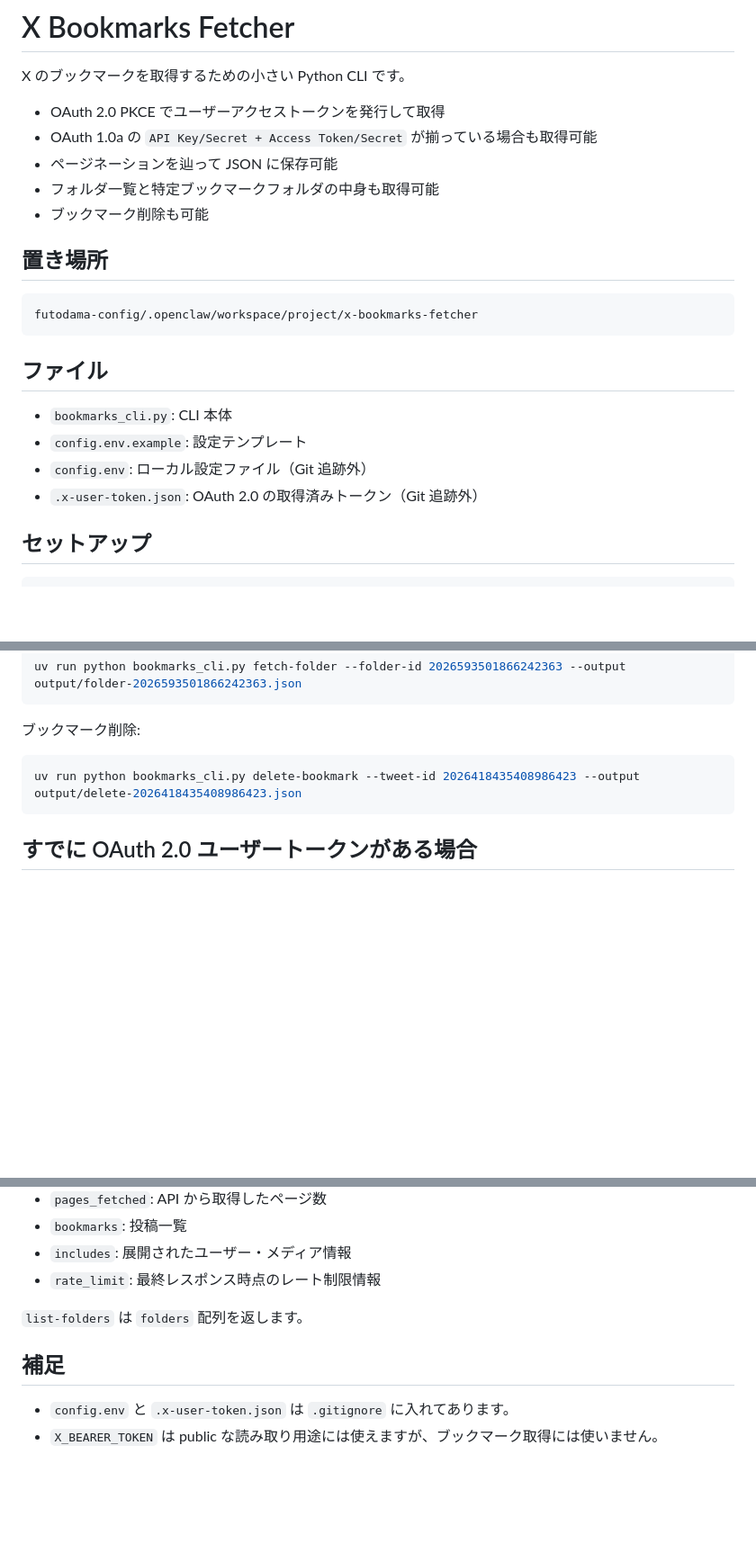
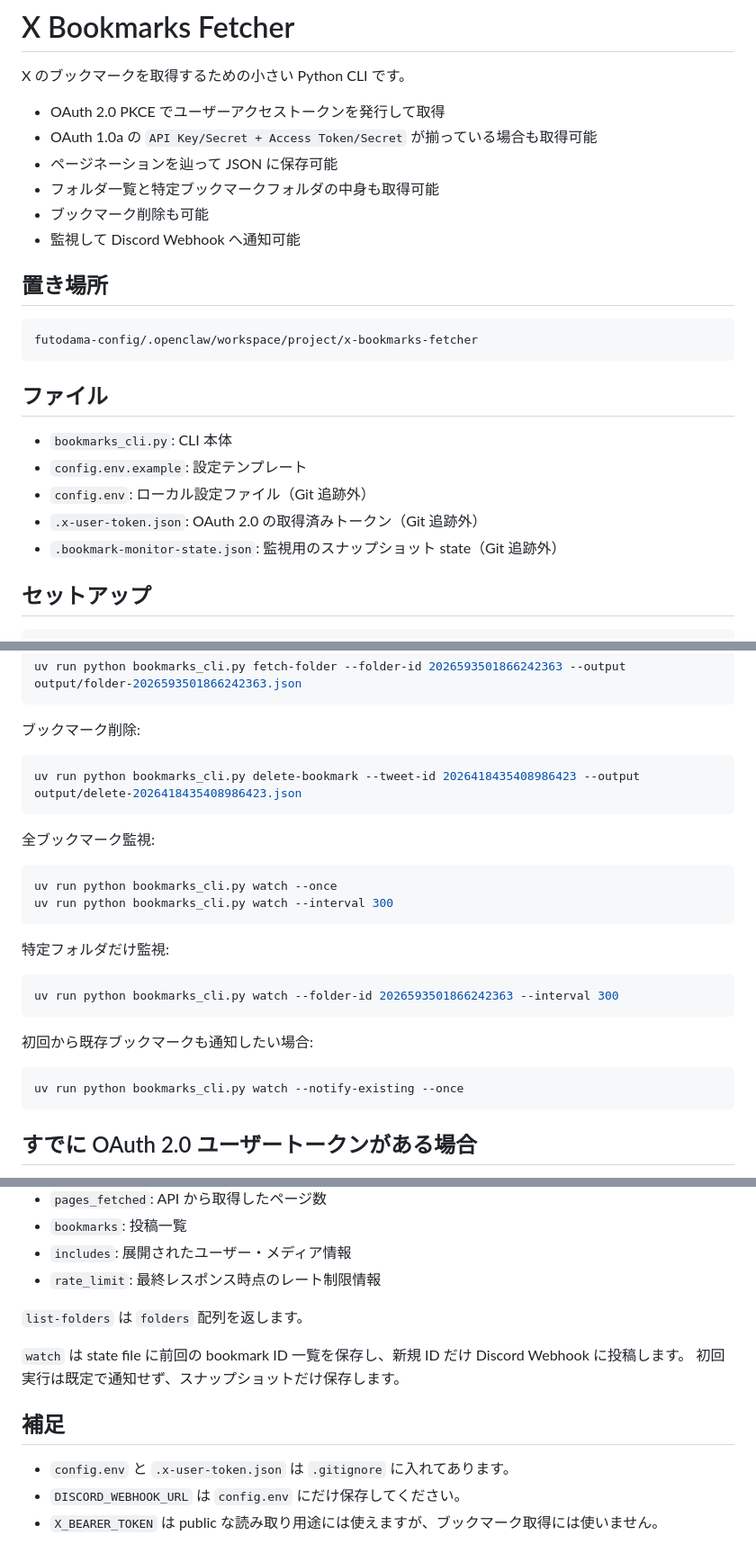
Before and after one commit to onizuka-agi-co/workspace, a Markdown page: project/x-bookmarks-fetcher/README.md, 3 parts joined by grey strips. Shown at 90% size. Drawn GitHub-style; blank space fills up the shorter version.

Commit message:
📝 Document bookmark watch mode

````diff
--- a/project/x-bookmarks-fetcher/README.md
+++ b/project/x-bookmarks-fetcher/README.md
@@ -7,6 +7,7 @@ X のブックマークを取得するための小さい Python CLI です。
 - ページネーションを辿って JSON に保存可能
 - フォルダ一覧と特定ブックマークフォルダの中身も取得可能
 - ブックマーク削除も可能
+- 監視して Discord Webhook へ通知可能
 
 ## 置き場所
 
@@ -20,6 +21,7 @@ futodama-config/.openclaw/workspace/project/x-bookmarks-fetcher
 - `config.env.example`: 設定テンプレート
 - `config.env`: ローカル設定ファイル（Git 追跡外）
 - `.x-user-token.json`: OAuth 2.0 の取得済みトークン（Git 追跡外）
+- `.bookmark-monitor-state.json`: 監視用のスナップショット state（Git 追跡外）
 
 ## セットアップ
 
@@ -82,6 +84,25 @@ uv run python bookmarks_cli.py fetch-folder --folder-id 2026593501866242363 --ou
 uv run python bookmarks_cli.py delete-bookmark --tweet-id 2026418435408986423 --output output/delete-2026418435408986423.json
 ```
 
+全ブックマーク監視:
+
+```bash
+uv run python bookmarks_cli.py watch --once
+uv run python bookmarks_cli.py watch --interval 300
+```
+
+特定フォルダだけ監視:
+
+```bash
+uv run python bookmarks_cli.py watch --folder-id 2026593501866242363 --interval 300
+```
+
+初回から既存ブックマークも通知したい場合:
+
+```bash
+uv run python bookmarks_cli.py watch --notify-existing --once
+```
+
 ## すでに OAuth 2.0 ユーザートークンがある場合
 
 `config.env` に以下を入れれば `login` を飛ばせます。
@@ -123,7 +144,11 @@ uv run python bookmarks_cli.py fetch --output bookmarks.json
 
 `list-folders` は `folders` 配列を返します。
 
+`watch` は state file に前回の bookmark ID 一覧を保存し、新規 ID だけ Discord Webhook に投稿します。
+初回実行は既定で通知せず、スナップショットだけ保存します。
+
 ## 補足
 
 - `config.env` と `.x-user-token.json` は `.gitignore` に入れてあります。
+- `DISCORD_WEBHOOK_URL` は `config.env` にだけ保存してください。
 - `X_BEARER_TOKEN` は public な読み取り用途には使えますが、ブックマーク取得には使いません。
````
